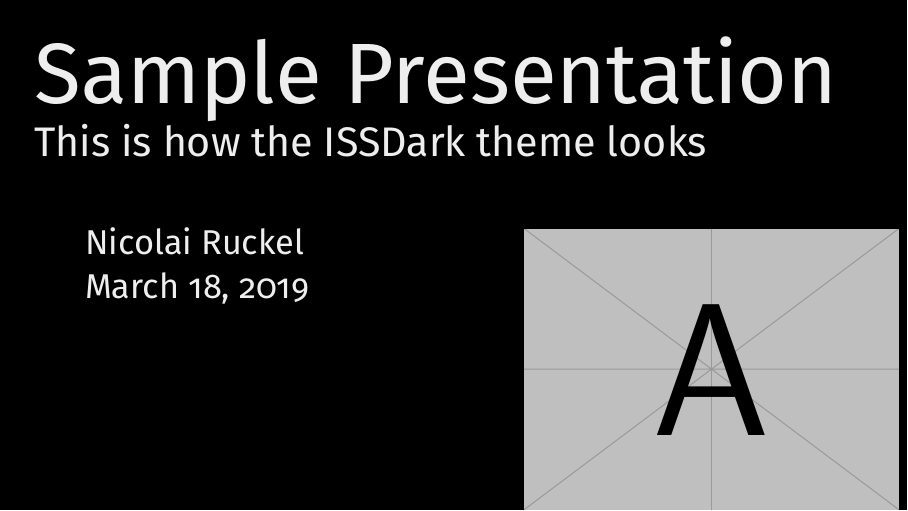
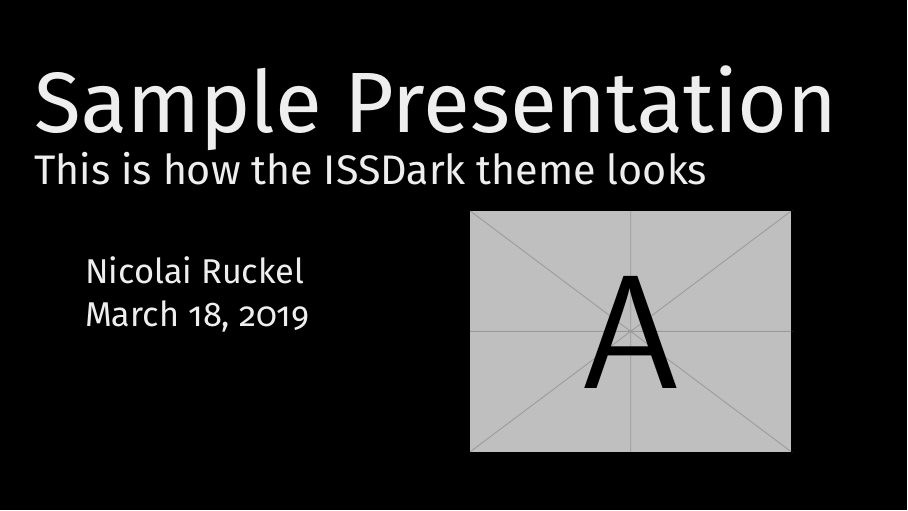
Before and after one commit to NicolaiRuckel/issdark-beamer-theme, LaTeX slides (sample.tex): page 1 of 10. Compiled offline with pdfLaTeX; a LaTeX package or settings file that is missing is left out.

Commit message:
Update sample presentation

```diff
--- a/sample.tex
+++ b/sample.tex
@@ -21,7 +21,7 @@
 \subtitle{This is how the ISSDark theme looks}
 \author{Nicolai Ruckel}
 \date{\today}
-\titlegraphic{\flushright\includegraphics[width=.7\textwidth]{example-image-a}}
+\titlegraphic{\centering\includegraphics[width=.6\textwidth]{example-image-a}}
 
 \usetheme{issdark}
 
```
